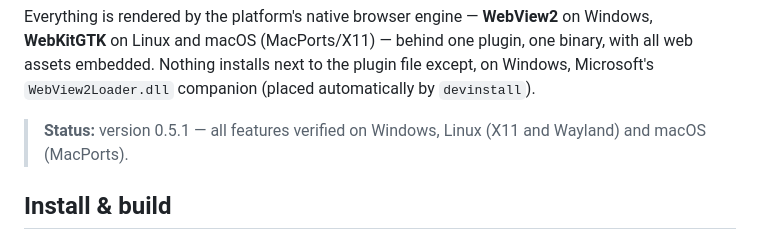
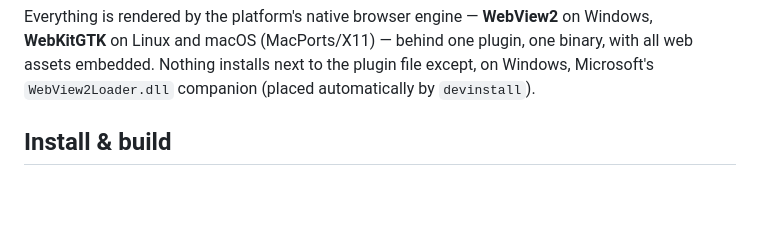
Before and after one commit to zhgzhg/Geany-WebView-Multitool, a Markdown page: README.md, the part around the change. Rendered like a GitHub page; blank space fills up the shorter version.

Commit message:
Clean up

```diff
--- a/README.md
+++ b/README.md
@@ -27,9 +27,6 @@ on Windows, **WebKitGTK** on Linux and macOS (MacPorts/X11) — behind one
 plugin, one binary, with all web assets embedded. Nothing installs next to
 the plugin file except, on Windows, Microsoft's `WebView2Loader.dll`
 companion (placed automatically by `devinstall`).
-
-> **Status:** version 0.5.1 — all features verified on Windows, Linux (X11 and
-> Wayland) and macOS (MacPorts).
 
 ## Install & build
 
```
